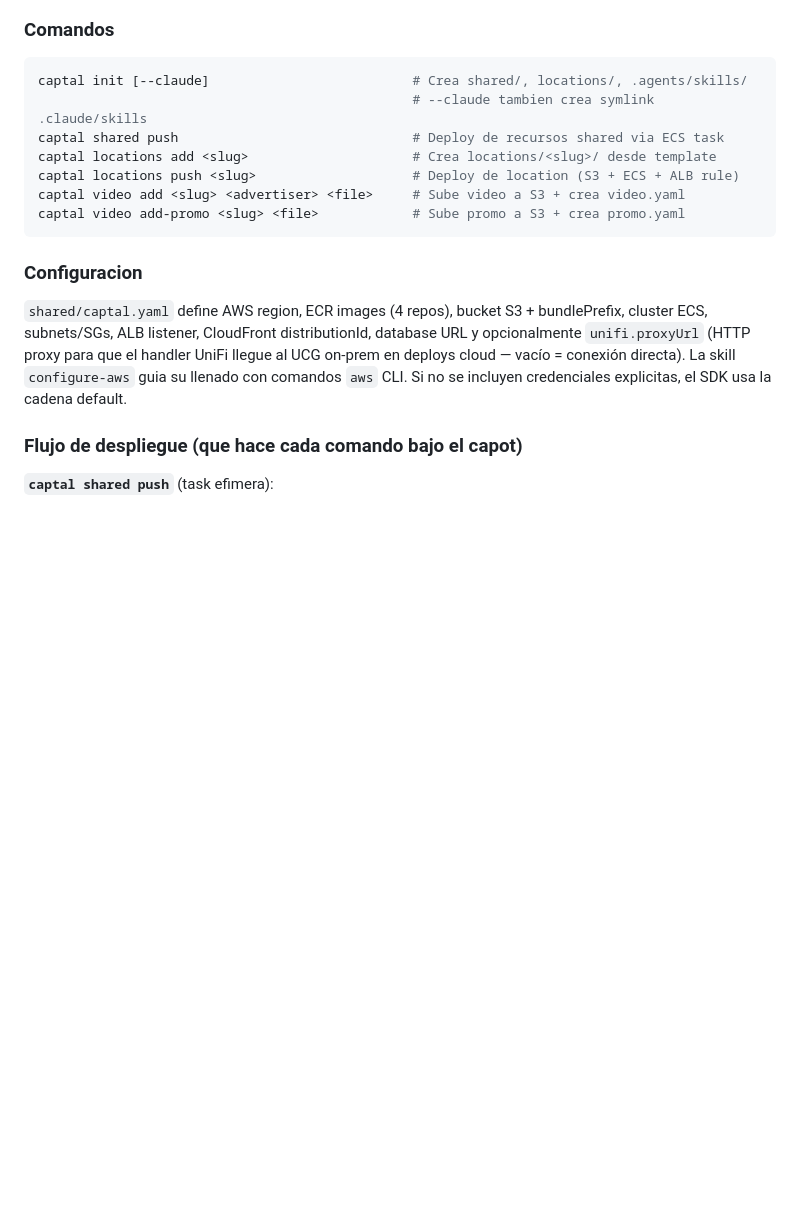
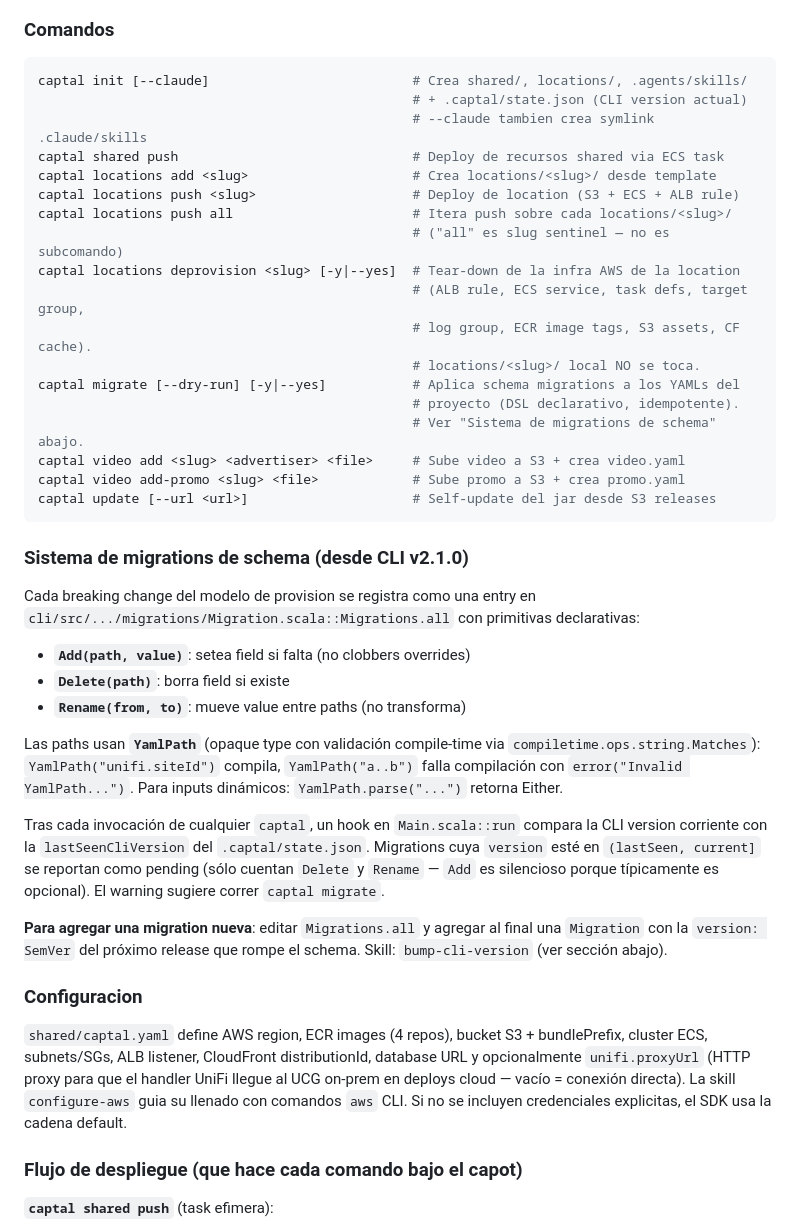
Before and after one commit to MichaelNelo/whitelabel-captal, a Markdown page: AGENTS.md, the part around one of its changes. Rendered like a GitHub page; blank space fills up the shorter version.

````diff
--- a/AGENTS.md
+++ b/AGENTS.md
@@ -1059,13 +1025,38 @@ CLI implementado con zio-cli en el modulo `cli/`. Permite inicializar proyectos,
 
 ```bash
 captal init [--claude]                          # Crea shared/, locations/, .agents/skills/
+                                                # + .captal/state.json (CLI version actual)
                                                 # --claude tambien crea symlink .claude/skills
 captal shared push                              # Deploy de recursos shared via ECS task
 captal locations add <slug>                     # Crea locations/<slug>/ desde template
 captal locations push <slug>                    # Deploy de location (S3 + ECS + ALB rule)
+captal locations push all                       # Itera push sobre cada locations/<slug>/
+                                                # ("all" es slug sentinel — no es subcomando)
+captal locations deprovision <slug> [-y|--yes]  # Tear-down de la infra AWS de la location
+                                                # (ALB rule, ECS service, task defs, target group,
+                                                # log group, ECR image tags, S3 assets, CF cache).
+                                                # locations/<slug>/ local NO se toca.
+captal migrate [--dry-run] [-y|--yes]           # Aplica schema migrations a los YAMLs del
+                                                # proyecto (DSL declarativo, idempotente).
+                                                # Ver "Sistema de migrations de schema" abajo.
 captal video add <slug> <advertiser> <file>     # Sube video a S3 + crea video.yaml
 captal video add-promo <slug> <file>            # Sube promo a S3 + crea promo.yaml
-```
+captal update [--url <url>]                     # Self-update del jar desde S3 releases
+```
+
+### Sistema de migrations de schema (desde CLI v2.1.0)
+
+Cada breaking change del modelo de provision se registra como una entry en `cli/src/.../migrations/Migration.scala::Migrations.all` con primitivas declarativas:
+
+- **`Add(path, value)`**: setea field si falta (no clobbers overrides)
+- **`Delete(path)`**: borra field si existe
+- **`Rename(from, to)`**: mueve value entre paths (no transforma)
+
+Las paths usan **`YamlPath`** (opaque type con validación compile-time via `compiletime.ops.string.Matches`): `YamlPath("unifi.siteId")` compila, `YamlPath("a..b")` falla compilación con `error("Invalid YamlPath...")`. Para inputs dinámicos: `YamlPath.parse("...")` retorna Either.
+
+Tras cada invocación de cualquier `captal`, un hook en `Main.scala::run` compara la CLI version corriente con la `lastSeenCliVersion` del `.captal/state.json`. Migrations cuya `version` esté en `(lastSeen, current]` se reportan como pending (sólo cuentan `Delete` y `Rename` — `Add` es silencioso porque típicamente es opcional). El warning sugiere correr `captal migrate`.
+
+**Para agregar una migration nueva**: editar `Migrations.all` y agregar al final una `Migration` con la `version: SemVer` del próximo release que rompe el schema. Skill: `bump-cli-version` (ver sección abajo).
 
 ### Configuracion
 
````
Also changed, not shown: other parts of AGENTS.md (+78 -104 lines), 2 other files.
